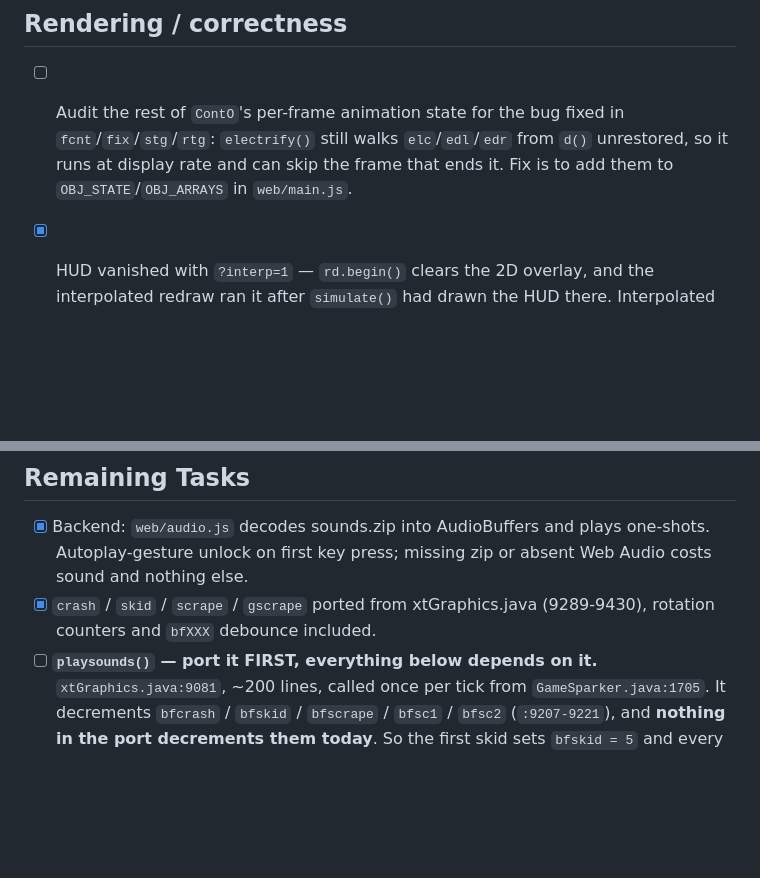
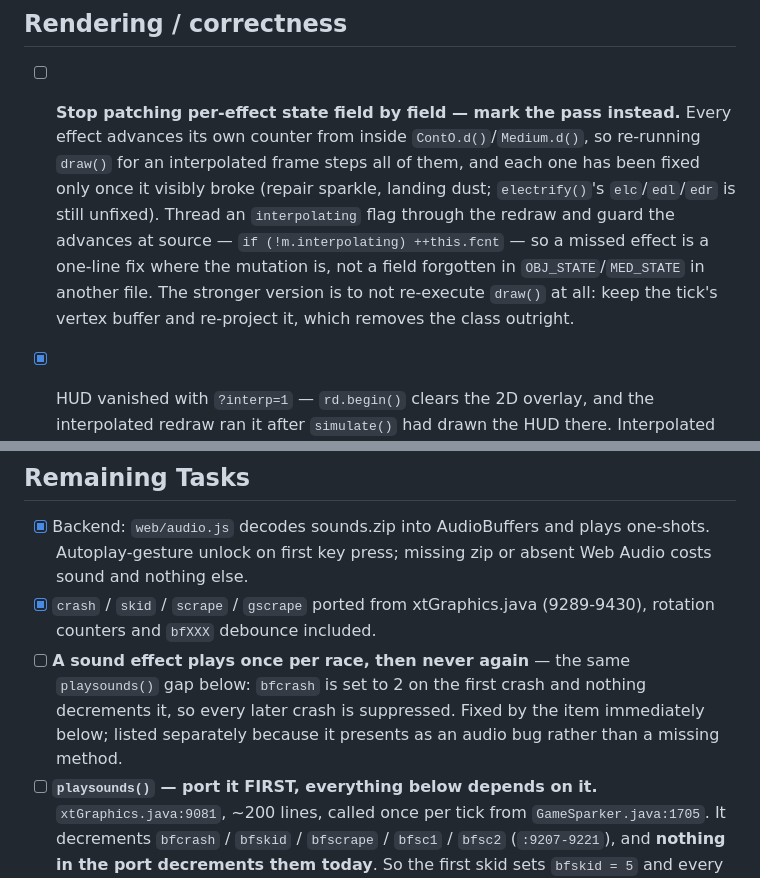
Before and after one commit to radicalarchive/nfm, a Markdown page: TASKS.md, 2 parts joined by grey strips. Drawn GitHub-style; blank space fills up the shorter version.

Commit message:
Record the two root causes behind the recent bug run
Both of the last few sessions' bugs were symptoms of one design issue
each, and were being fixed one symptom at a time.

Interpolation re-runs draw(), which mutates: every effect advances its
own counter inside ContO.d()/Medium.d(). Marking the pass with an
`interpolating` flag and guarding the advances at source puts the fix
where the mutation is, instead of in a snapshot list in another file
that is easy to forget. Not re-executing draw() at all would remove the
class.

The audio one is already understood: playsounds() is the per-tick pump
that clears the bfXXX debounce counters, so without it the first crash
of a race suppresses every later one. Noted separately from "port
playsounds()" because it presents as an audio bug, not a missing
method.

Co-Authored-By: Claude Opus 5 <noreply@anthropic.com>
Claude-Session: https://claude.ai/code/session_01KiY5HzEiPAhjijX7t2bybh

```diff
--- a/TASKS.md
+++ b/TASKS.md
@@ -103,11 +103,17 @@ and it has returned a negative fixed cost). Measure fixed costs with `?prof=1`.
 
 ## Rendering / correctness
 
-- [ ] Audit the rest of `ContO`'s per-frame animation state for the bug fixed
-      in `fcnt`/`fix`/`stg`/`rtg`: `electrify()` still walks `elc`/`edl`/`edr`
-      from `d()` unrestored, so it runs at display rate and can skip the frame
-      that ends it. Fix is to add them to `OBJ_STATE`/`OBJ_ARRAYS` in
-      `web/main.js`.
+- [ ] **Stop patching per-effect state field by field — mark the pass instead.**
+      Every effect advances its own counter from inside `ContO.d()`/`Medium.d()`,
+      so re-running `draw()` for an interpolated frame steps all of them, and
+      each one has been fixed only once it visibly broke (repair sparkle,
+      landing dust; `electrify()`'s `elc`/`edl`/`edr` is still unfixed). Thread
+      an `interpolating` flag through the redraw and guard the advances at
+      source — `if (!m.interpolating) ++this.fcnt` — so a missed effect is a
+      one-line fix where the mutation is, not a field forgotten in
+      `OBJ_STATE`/`MED_STATE` in another file. The stronger version is to not
+      re-execute `draw()` at all: keep the tick's vertex buffer and re-project
+      it, which removes the class outright.
 
 - [x] HUD vanished with `?interp=1` — `rd.begin()` clears the 2D overlay, and
       the interpolated redraw ran it after `simulate()` had drawn the HUD
@@ -141,6 +147,11 @@ and it has returned a negative fixed cost). Measure fixed costs with `?prof=1`.
       absent Web Audio costs sound and nothing else.
 - [x] `crash` / `skid` / `scrape` / `gscrape` ported from xtGraphics.java
       (9289-9430), rotation counters and `bfXXX` debounce included.
+- [ ] **A sound effect plays once per race, then never again** — the same
+      `playsounds()` gap below: `bfcrash` is set to 2 on the first crash and
+      nothing decrements it, so every later crash is suppressed. Fixed by the
+      item immediately below; listed separately because it presents as an audio
+      bug rather than a missing method.
 - [ ] **`playsounds()` — port it FIRST, everything below depends on it.**
       `xtGraphics.java:9081`, ~200 lines, called once per tick from
       `GameSparker.java:1705`. It decrements `bfcrash` / `bfskid` /
```
